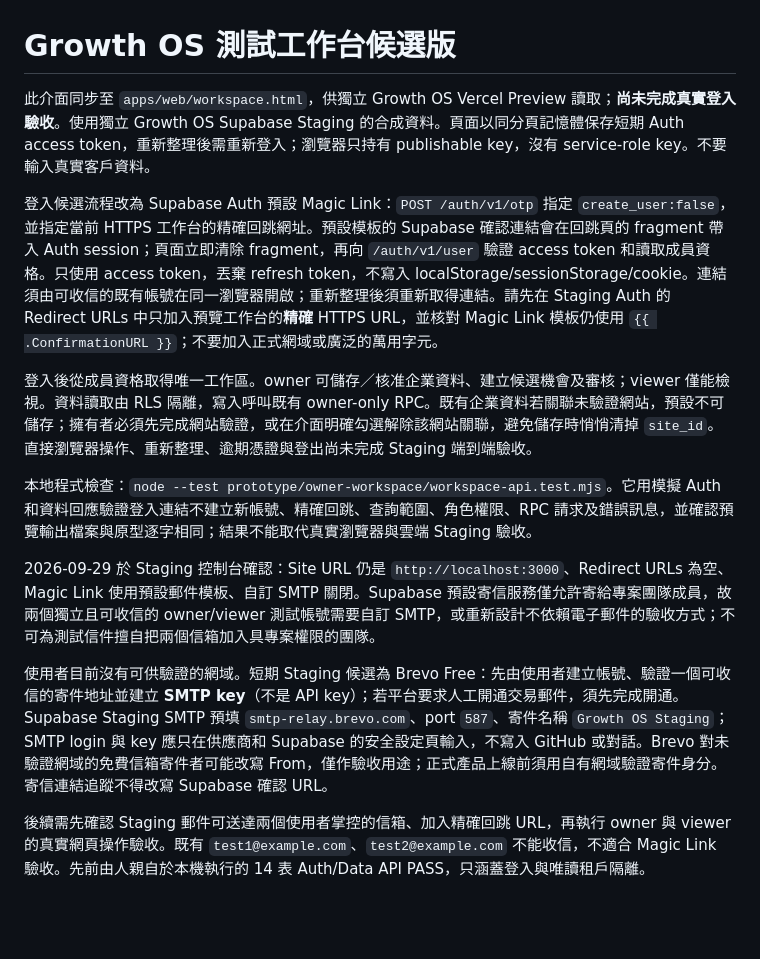
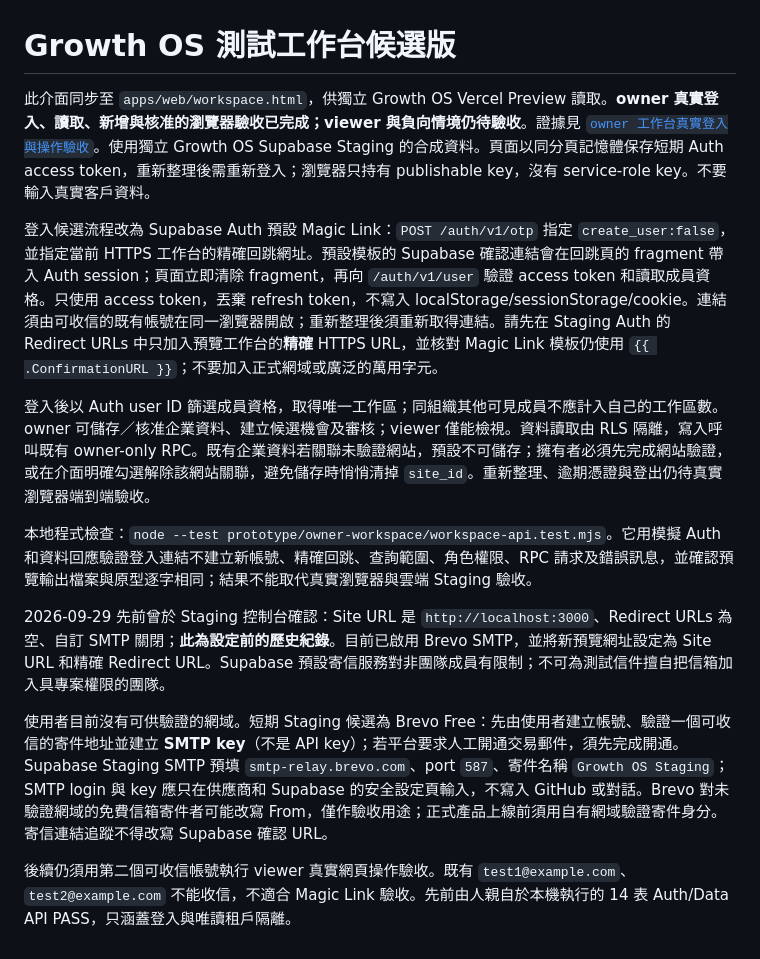
Before and after one commit to RC918/Growth-OS, a Markdown page: prototype/owner-workspace/README.md, the part around the change. Rendered like a GitHub page; blank space fills up the shorter version.

Commit message:
Document real owner workspace Auth and review acceptance

```diff
--- a/prototype/owner-workspace/README.md
+++ b/prototype/owner-workspace/README.md
@@ -1,15 +1,15 @@
 # Growth OS 測試工作台候選版
 
-此介面同步至 `apps/web/workspace.html`，供獨立 Growth OS Vercel Preview 讀取；**尚未完成真實登入驗收**。使用獨立 Growth OS Supabase Staging 的合成資料。頁面以同分頁記憶體保存短期 Auth access token，重新整理後需重新登入；瀏覽器只持有 publishable key，沒有 service-role key。不要輸入真實客戶資料。
+此介面同步至 `apps/web/workspace.html`，供獨立 Growth OS Vercel Preview 讀取。**owner 真實登入、讀取、新增與核准的瀏覽器驗收已完成；viewer 與負向情境仍待驗收**。證據見 [`owner 工作台真實登入與操作驗收`](../../docs/Owner_Workspace_Real_Auth_驗收_2026-09-29.md)。使用獨立 Growth OS Supabase Staging 的合成資料。頁面以同分頁記憶體保存短期 Auth access token，重新整理後需重新登入；瀏覽器只持有 publishable key，沒有 service-role key。不要輸入真實客戶資料。
 
 登入候選流程改為 Supabase Auth 預設 Magic Link：`POST /auth/v1/otp` 指定 `create_user:false`，並指定當前 HTTPS 工作台的精確回跳網址。預設模板的 Supabase 確認連結會在回跳頁的 fragment 帶入 Auth session；頁面立即清除 fragment，再向 `/auth/v1/user` 驗證 access token 和讀取成員資格。只使用 access token，丟棄 refresh token，不寫入 localStorage/sessionStorage/cookie。連結須由可收信的既有帳號在同一瀏覽器開啟；重新整理後須重新取得連結。請先在 Staging Auth 的 Redirect URLs 中只加入預覽工作台的**精確** HTTPS URL，並核對 Magic Link 模板仍使用 `{{ .ConfirmationURL }}`；不要加入正式網域或廣泛的萬用字元。
 
-登入後從成員資格取得唯一工作區。owner 可儲存／核准企業資料、建立候選機會及審核；viewer 僅能檢視。資料讀取由 RLS 隔離，寫入呼叫既有 owner-only RPC。既有企業資料若關聯未驗證網站，預設不可儲存；擁有者必須先完成網站驗證，或在介面明確勾選解除該網站關聯，避免儲存時悄悄清掉 `site_id`。直接瀏覽器操作、重新整理、逾期憑證與登出尚未完成 Staging 端到端驗收。
+登入後以 Auth user ID 篩選成員資格，取得唯一工作區；同組織其他可見成員不應計入自己的工作區數。owner 可儲存／核准企業資料、建立候選機會及審核；viewer 僅能檢視。資料讀取由 RLS 隔離，寫入呼叫既有 owner-only RPC。既有企業資料若關聯未驗證網站，預設不可儲存；擁有者必須先完成網站驗證，或在介面明確勾選解除該網站關聯，避免儲存時悄悄清掉 `site_id`。重新整理、逾期憑證與登出仍待真實瀏覽器端到端驗收。
 
 本地程式檢查：`node --test prototype/owner-workspace/workspace-api.test.mjs`。它用模擬 Auth 和資料回應驗證登入連結不建立新帳號、精確回跳、查詢範圍、角色權限、RPC 請求及錯誤訊息，並確認預覽輸出檔案與原型逐字相同；結果不能取代真實瀏覽器與雲端 Staging 驗收。
 
-2026-09-29 於 Staging 控制台確認：Site URL 仍是 `http://localhost:3000`、Redirect URLs 為空、Magic Link 使用預設郵件模板、自訂 SMTP 關閉。Supabase 預設寄信服務僅允許寄給專案團隊成員，故兩個獨立且可收信的 owner/viewer 測試帳號需要自訂 SMTP，或重新設計不依賴電子郵件的驗收方式；不可為測試信件擅自把兩個信箱加入具專案權限的團隊。
+2026-09-29 先前曾於 Staging 控制台確認：Site URL 是 `http://localhost:3000`、Redirect URLs 為空、自訂 SMTP 關閉；**此為設定前的歷史紀錄**。目前已啟用 Brevo SMTP，並將新預覽網址設定為 Site URL 和精確 Redirect URL。Supabase 預設寄信服務對非團隊成員有限制；不可為測試信件擅自把信箱加入具專案權限的團隊。
 
 使用者目前沒有可供驗證的網域。短期 Staging 候選為 Brevo Free：先由使用者建立帳號、驗證一個可收信的寄件地址並建立 **SMTP key**（不是 API key）；若平台要求人工開通交易郵件，須先完成開通。Supabase Staging SMTP 預填 `smtp-relay.brevo.com`、port `587`、寄件名稱 `Growth OS Staging`；SMTP login 與 key 應只在供應商和 Supabase 的安全設定頁輸入，不寫入 GitHub 或對話。Brevo 對未驗證網域的免費信箱寄件者可能改寫 From，僅作驗收用途；正式產品上線前須用自有網域驗證寄件身分。寄信連結追蹤不得改寫 Supabase 確認 URL。
 
-後續需先確認 Staging 郵件可送達兩個使用者掌控的信箱、加入精確回跳 URL，再執行 owner 與 viewer 的真實網頁操作驗收。既有 `test1@example.com`、`test2@example.com` 不能收信，不適合 Magic Link 驗收。先前由人親自於本機執行的 14 表 Auth/Data API PASS，只涵蓋登入與唯讀租戶隔離。
+後續仍須用第二個可收信帳號執行 viewer 真實網頁操作驗收。既有 `test1@example.com`、`test2@example.com` 不能收信，不適合 Magic Link 驗收。先前由人親自於本機執行的 14 表 Auth/Data API PASS，只涵蓋登入與唯讀租戶隔離。
```
Also changed, not shown: docs/Owner_Workspace_Real_Auth_驗收_2026-09-29.md (added, +25 -0 lines).
